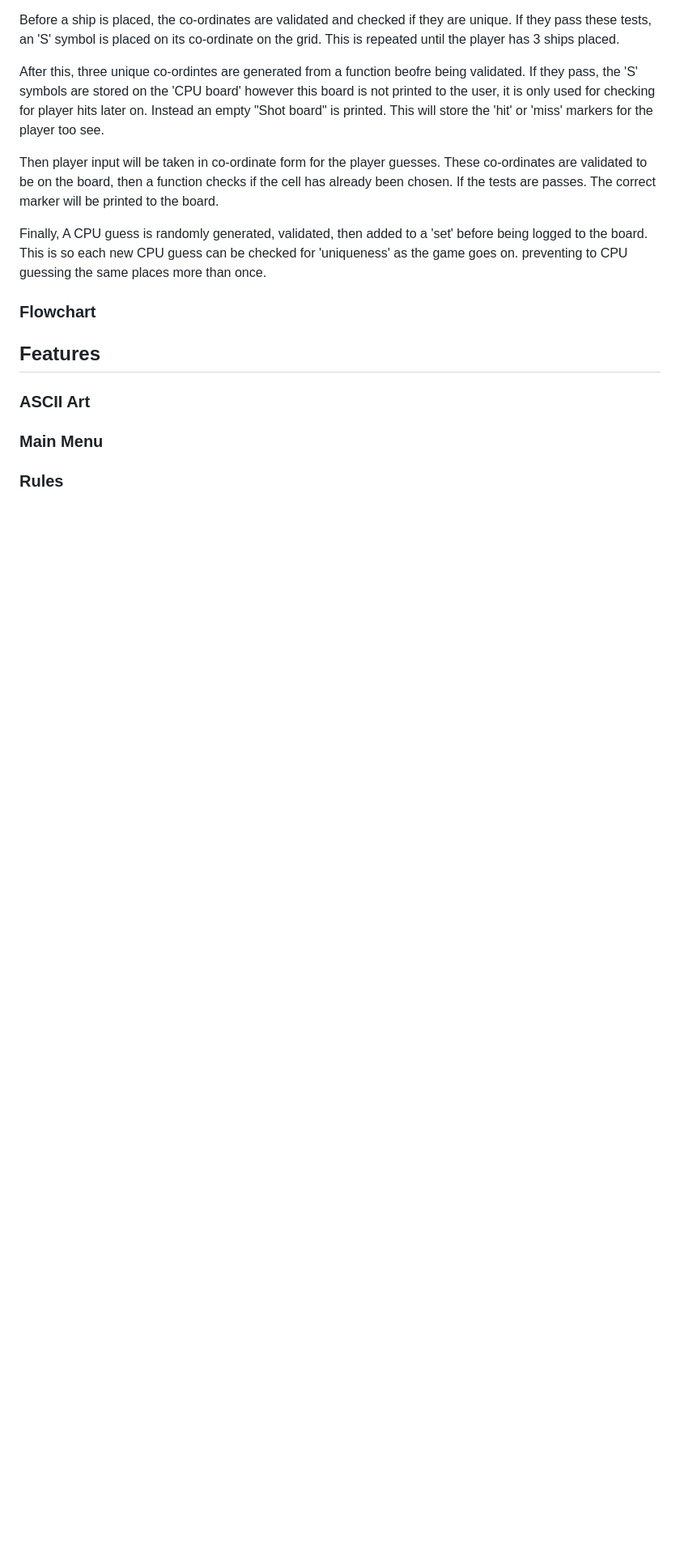
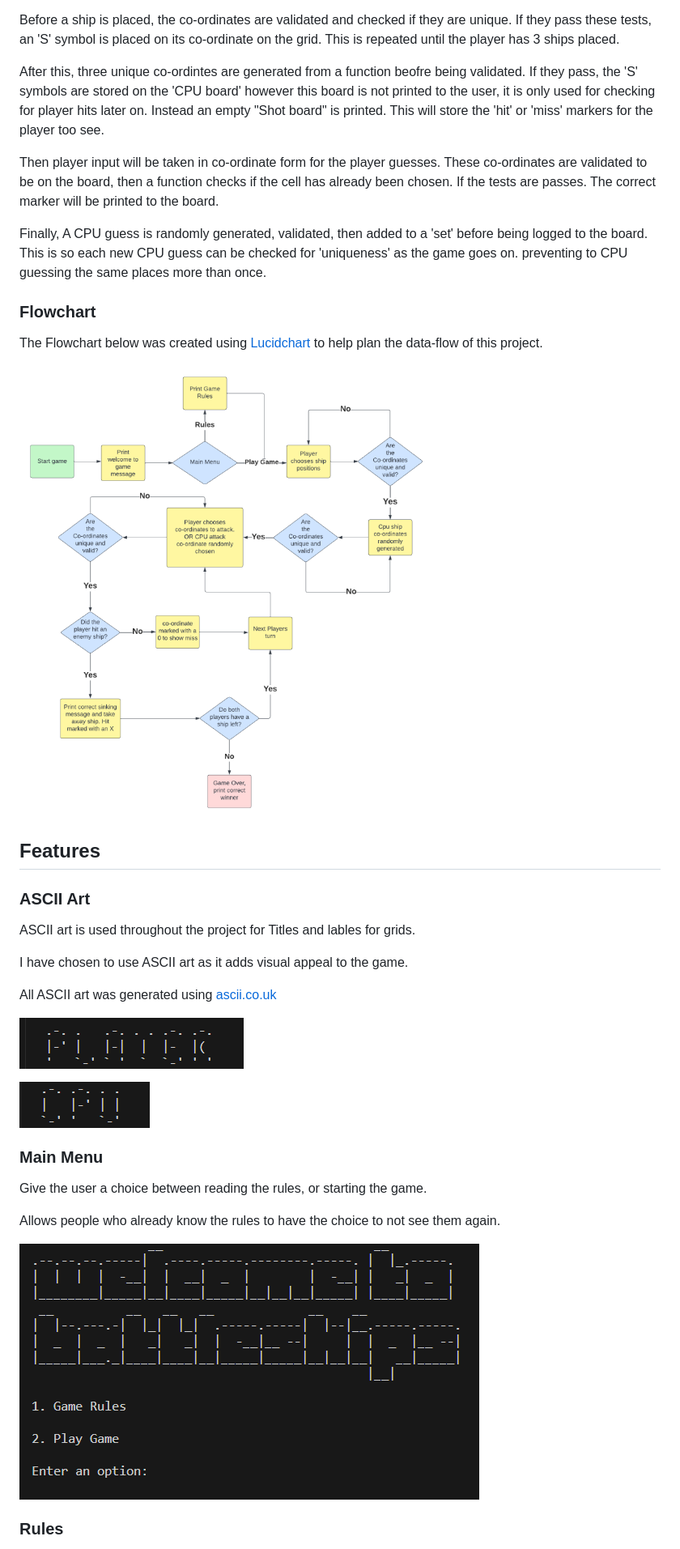
Before and after one commit to EddieCodeHub/Battleships, a Markdown page: README.md, the part around the change printed below. Shown: that part at 81% size. GitHub-like rendering; pictures changed too: images/cpu_ascii_label.png (added), images/flow_chart.png, images/player_ascii_label.png (added); blank space fills up the shorter version.

Commit message:
docs: Add to README, up to player ship validation

```diff
--- a/README.md
+++ b/README.md
@@ -92,11 +92,31 @@ CPU guess can be checked for 'uniqueness' as the game goes on. preventing to CPU
 
 ### Flowchart
 
+The Flowchart below was created using [Lucidchart](https://lucid.app/) to help plan the data-flow of this project.
+
+![Battleships Flowchart](/images/flow_chart.png)
+
 ## Features
 
 ### ASCII Art
 
+ASCII art is used throughout the project for Titles and lables for grids.
+
+I have chosen to use ASCII art as it adds visual appeal to the game.
+
+All ASCII art was generated using [ascii.co.uk](https://ascii.co.uk/)
+
+![Player ascii label](/images/player_ascii_label.png)
+
+![CPU ascii label](/images/cpu_ascii_label.png)
+
 ### Main Menu
+
+Give the user a choice between reading the rules, or starting the game.
+
+Allows people who already know the rules to have the choice to not see them again.
+
+![Battleships Main Menu Image](/images/main_menu_img.png)
 
 ### Rules
 
```
Also changed, not shown: other parts of README.md (+12 -0 lines), images/battleship_rules_img.png (added), images/player_placement_validation.png (added), images/player_ship_placement.png (added).
